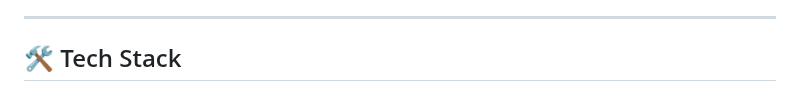
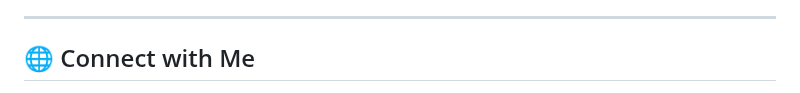
Before and after one commit to fulbabu-t/fulbabu-t, a Markdown page: README.md, the part around one of its changes. GitHub-like rendering.

Commit message:
Add connect section and update tech stack

```diff
--- a/README.md
+++ b/README.md
@@ -53,5 +53,5 @@
 
 ---
 
-## 🛠️ Tech Stack
+## 🌐 Connect with Me
 
```
Also changed, not shown: other parts of README.md (+147 -5 lines).
